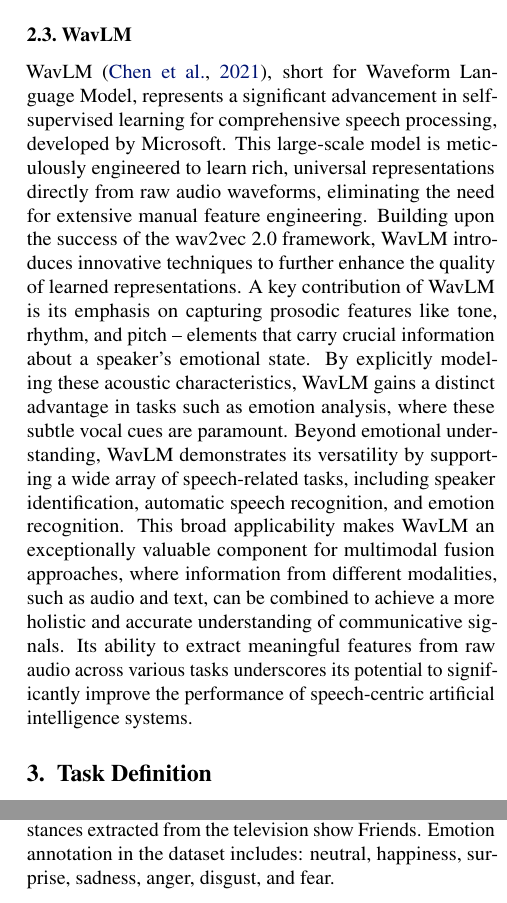
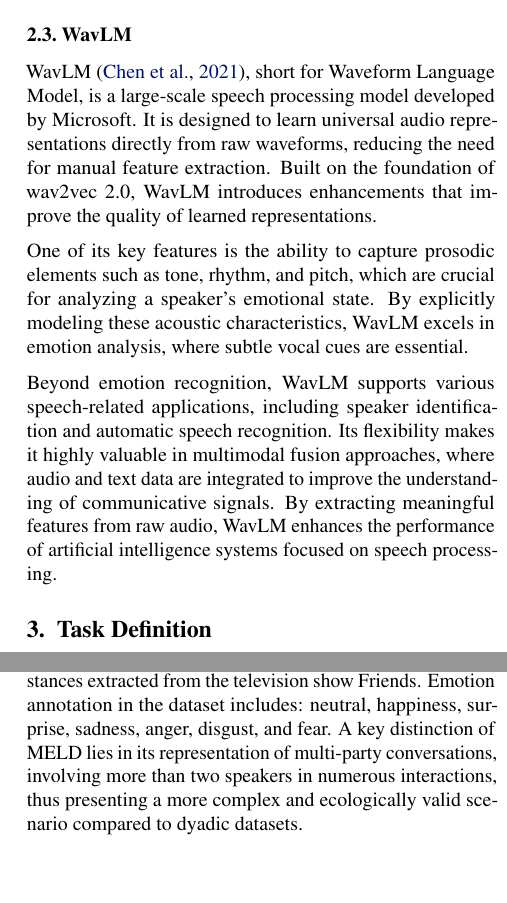
Before and after one commit to TomaAllary/IFT-6759-Advanced-ML-Project, a LaTeX problem sheet (final-report-icml-style/example_paper.tex): two parts of the columns of page 2 of 11, joined at a grey line, cut so that both start at the same text, the shorter picture padded with empty space. Compiled offline with pdfLaTeX.

Commit message:
Update WavLM and Dataset

```diff
--- a/final-report-icml-style/example_paper.tex
+++ b/final-report-icml-style/example_paper.tex
@@ -100,7 +100,11 @@
 RoBERTa (Robustly Optimized BERT Pretraining Approach)  \cite{liu2019roberta}is a transformer-based language model developed by Facebook AI. This model significantly enhances the original BERT architecture through several key modifications in its pre-training methodology. Unlike BERT, RoBERTa was trained on a substantially larger dataset, totaling 160 GB of diverse text and code. This extensive training corpus allowed the model to develop a more robust and generalized understanding of language. One of the critical improvements in RoBERTa is the removal of the Next Sentence Prediction (NSP) objective used in BERT, which was found to not consistently improve downstream task performance. Additionally, RoBERTa employs dynamic masking during pre-training, where the masked tokens change in each epoch, forcing the model to learn more effectively from different parts of the input. The model also benefits from being trained with much larger batch sizes, contributing to more stable and efficient learning. RoBERTa's architecture, being based on the transformer, inherently excels at capturing long-range dependencies within text, making it particularly adept at understanding context. In dialogue, emotions are often conveyed subtly and are deeply intertwined with the surrounding linguistic context. RoBERTa's enhanced semantic capabilities, stemming from its extensive training and architectural refinements, enable it to discern these intricate relationships and make more accurate emotion predictions by considering the nuances of the conversational flow and the interplay of words.
 
 \subsection{WavLM}
-WavLM \cite{chen2021wavlm}, short for Waveform Language Model, represents a significant advancement in self-supervised learning for comprehensive speech processing, developed by Microsoft. This large-scale model is meticulously engineered to learn rich, universal representations directly from raw audio waveforms, eliminating the need for extensive manual feature engineering. Building upon the success of the wav2vec 2.0 framework, WavLM introduces innovative techniques to further enhance the quality of learned representations. A key contribution of WavLM is its emphasis on capturing prosodic features like tone, rhythm, and pitch – elements that carry crucial information about a speaker's emotional state. By explicitly modeling these acoustic characteristics, WavLM gains a distinct advantage in tasks such as emotion analysis, where these subtle vocal cues are paramount. Beyond emotional understanding, WavLM demonstrates its versatility by supporting a wide array of speech-related tasks, including speaker identification, automatic speech recognition, and emotion recognition. This broad applicability makes WavLM an exceptionally valuable component for multimodal fusion approaches, where information from different modalities, such as audio and text, can be combined to achieve a more holistic and accurate understanding of communicative signals. Its ability to extract meaningful features from raw audio across various tasks underscores its potential to significantly improve the performance of speech-centric artificial intelligence systems.
+WavLM \cite{chen2021wavlm}, short for Waveform Language Model, is a large-scale speech processing model developed by Microsoft. It is designed to learn universal audio representations directly from raw waveforms, reducing the need for manual feature extraction. Built on the foundation of wav2vec 2.0, WavLM introduces enhancements that improve the quality of learned representations.
+
+One of its key features is the ability to capture prosodic elements such as tone, rhythm, and pitch, which are crucial for analyzing a speaker's emotional state. By explicitly modeling these acoustic characteristics, WavLM excels in emotion analysis, where subtle vocal cues are essential.
+
+Beyond emotion recognition, WavLM supports various speech-related applications, including speaker identification and automatic speech recognition. Its flexibility makes it highly valuable in multimodal fusion approaches, where audio and text data are integrated to improve the understanding of communicative signals. By extracting meaningful features from raw audio, WavLM enhances the performance of artificial intelligence systems focused on speech processing.
 
 
 \section{ Task Definition}
@@ -114,12 +118,9 @@
 ${(u_1, s_1), (u_2, s_2), ..., (u_n, s_n)}$.
 
 \subsection{Dataset}
-MELD is a popular dataset for
-tasks involving the analysis of emotions expressed by multiple
-speakers. It encompasses a collection of over 1400 dialogues
-and 13,000 speech instances extracted from the television show
-Friends. Emotion annotation in the dataset includes: neutral,
-happiness, surprise, sadness, anger, disgust, and fear.
+MELD is a popular dataset for tasks involving the analysis of emotions expressed by multiple speakers. It encompasses a collection of over 1400 dialogues and 13,000 speech instances extracted from the television show
+Friends. Emotion annotation in the dataset includes: neutral, happiness, surprise, sadness, anger, disgust, and fear.
+A key distinction of MELD lies in its representation of multi-party conversations, involving more than two speakers in numerous interactions, thus presenting a more complex and ecologically valid scenario compared to dyadic datasets.
 
 \section{Method}
 \subsection{Data Preprocess and Feature Extraction}
```
